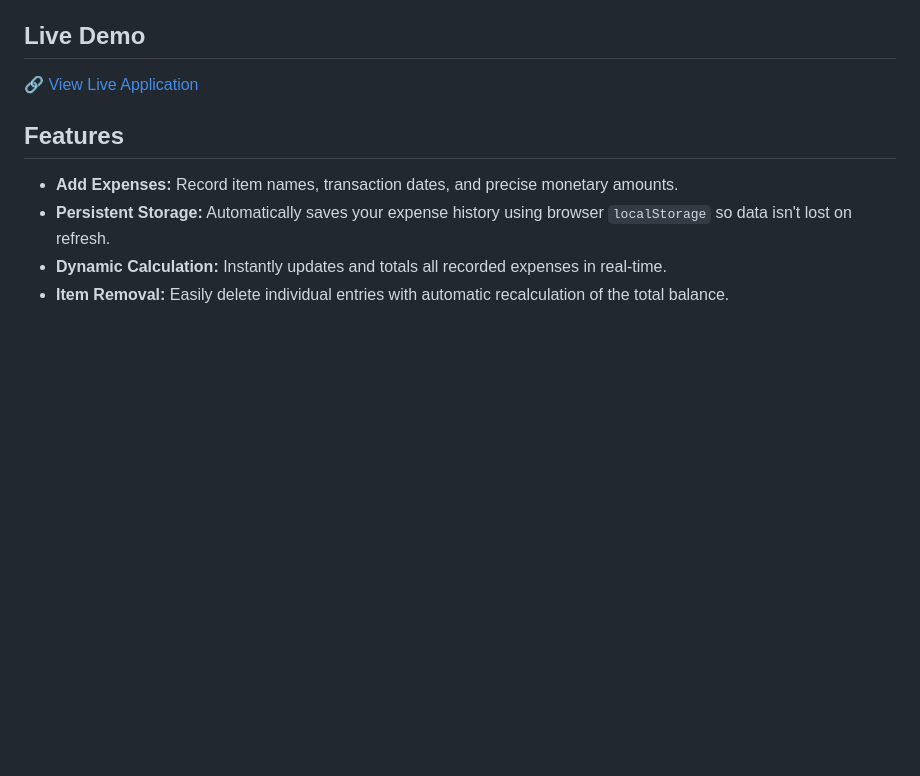
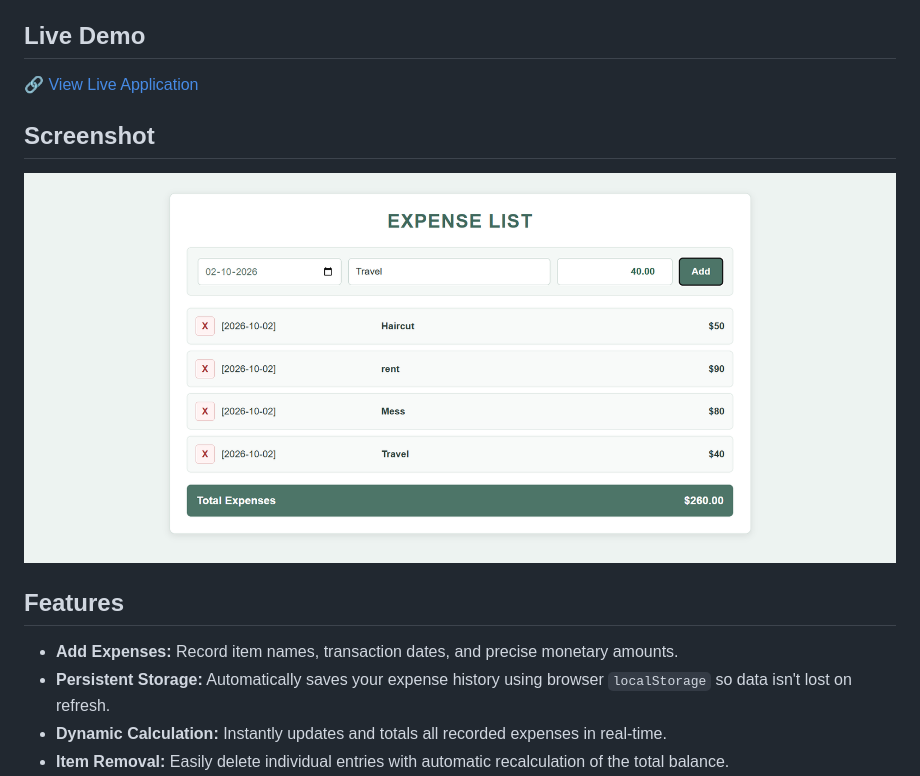
Before and after one commit to piyushdhakad001/js-expense-tracker, a Markdown page: README.md, the part around the change. GitHub-like rendering; pictures changed too: screenshot.png (added); blank space fills up the shorter version.

Commit message:
Cleanup README

```diff
--- a/README.md
+++ b/README.md
@@ -4,6 +4,10 @@ A clean, responsive, and persistent web-based expense tracking application built
 
 ## Live Demo
 🔗 [View Live Application](https://piyushdhakad001.github.io/js-expense-tracker/)
+
+## Screenshot
+
+![Expense Tracker Preview](screenshot.png)
 
 ## Features
 - **Add Expenses:** Record item names, transaction dates, and precise monetary amounts.
```
